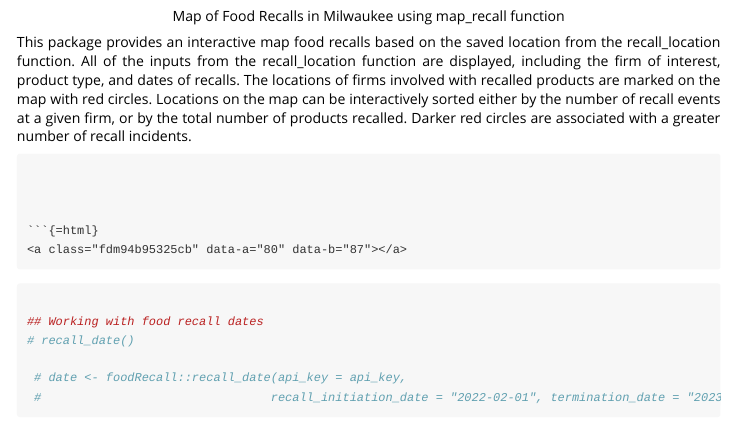
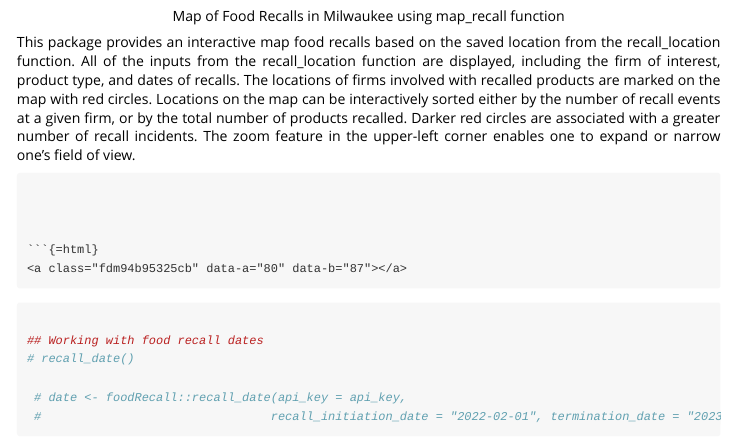
Before and after one commit to loganjohnson0/USDA.EPA.Package, an R Markdown document (vignettes/foodRecall.Rmd): the page in a window 1100 px wide, from 2000 px down. Rendered offline with R 4.5, knitr and Pandoc, with nearby package versions; long lines of code are wrapped.

Commit message:
Update foodRecall.Rmd

````diff
--- a/vignettes/foodRecall.Rmd
+++ b/vignettes/foodRecall.Rmd
@@ -73,7 +73,7 @@ knitr::include_graphics("Rplot01.png")
 
 ```
 
-This package provides an interactive map food recalls based on the saved location from the recall_location function. All of the inputs from the recall_location function are displayed, including the firm of interest, product type, and dates of recalls. The locations of firms involved with recalled products are marked on the map with red circles. Locations on the map can be interactively sorted either by the number of recall events at a given firm, or by the total number of products recalled. Darker red circles are associated with a greater number of recall incidents.
+This package provides an interactive map food recalls based on the saved location from the recall_location function. All of the inputs from the recall_location function are displayed, including the firm of interest, product type, and dates of recalls. The locations of firms involved with recalled products are marked on the map with red circles. Locations on the map can be interactively sorted either by the number of recall events at a given firm, or by the total number of products recalled. Darker red circles are associated with a greater number of recall incidents. The zoom feature in the upper-left corner enables one to expand or narrow one's field of view.
 
 ```
 
````
